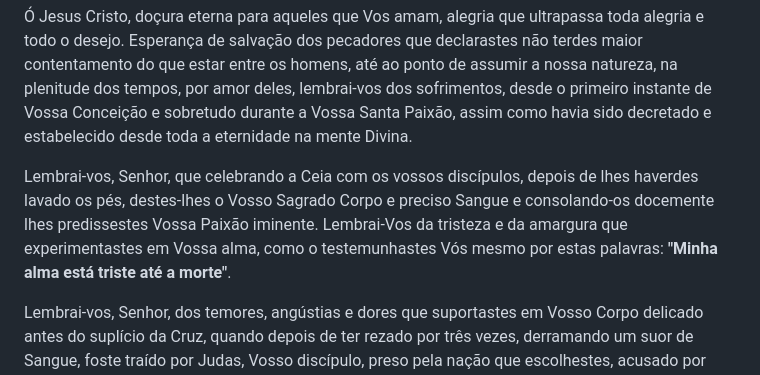
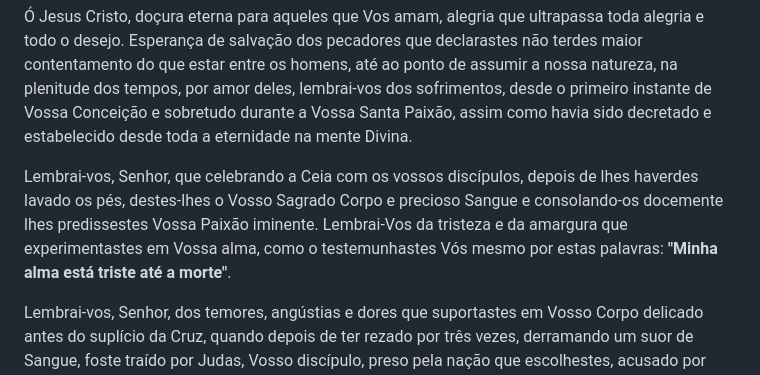
Before and after one commit to catolico-apostolico-romano/15-oracoes-de-santa-brigida, a Markdown page: README.md, the part around the change. Rendered like a GitHub page.

```diff
--- a/README.md
+++ b/README.md
@@ -55,7 +55,7 @@ Em nome Do Pai, Do Filho e Do Espírito Santo, amém.
 
 Ó Jesus Cristo, doçura eterna para aqueles que Vos amam, alegria que ultrapassa toda alegria e todo o desejo. Esperança de salvação dos pecadores que declarastes não terdes maior contentamento do que estar entre os homens, até ao ponto de assumir a nossa natureza, na plenitude dos tempos, por amor deles, lembrai-vos dos sofrimentos, desde o primeiro instante de Vossa Conceição e sobretudo durante a Vossa Santa Paixão, assim como havia sido decretado e estabelecido desde toda a eternidade na mente Divina.
 
-Lembrai-vos, Senhor, que celebrando a Ceia com os vossos discípulos, depois de lhes haverdes lavado os pés, destes-lhes o Vosso Sagrado Corpo e preciso Sangue e consolando-os docemente lhes predissestes Vossa Paixão iminente. Lembrai-Vos da tristeza e da amargura que experimentastes em Vossa alma, como o testemunhastes Vós mesmo por estas palavras: **"Minha alma está triste até a morte"**.
+Lembrai-vos, Senhor, que celebrando a Ceia com os vossos discípulos, depois de lhes haverdes lavado os pés, destes-lhes o Vosso Sagrado Corpo e precioso Sangue e consolando-os docemente lhes predissestes Vossa Paixão iminente. Lembrai-Vos da tristeza e da amargura que experimentastes em Vossa alma, como o testemunhastes Vós mesmo por estas palavras: **"Minha alma está triste até a morte"**.
 
 Lembrai-vos, Senhor, dos temores, angústias e dores que suportastes em Vosso Corpo delicado antes do suplício da Cruz, quando depois de ter rezado por três vezes, derramando um suor de Sangue, foste traído por Judas, Vosso discípulo, preso pela nação que escolhestes, acusado por testemunhas falsas, injustamente julgado por três juízes na flor de Vossa juventude e no Tempo Solene da Páscoa.
 
```
